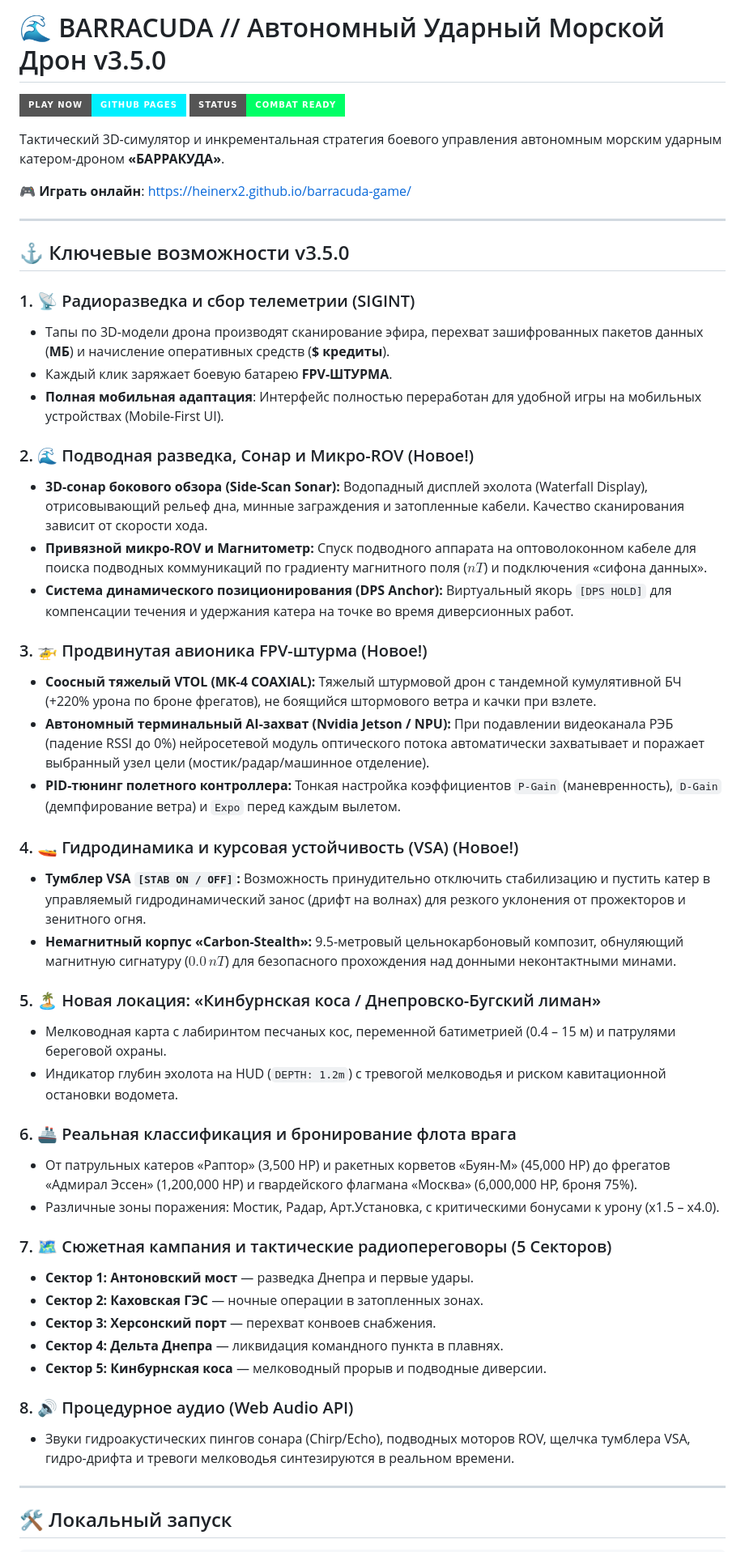
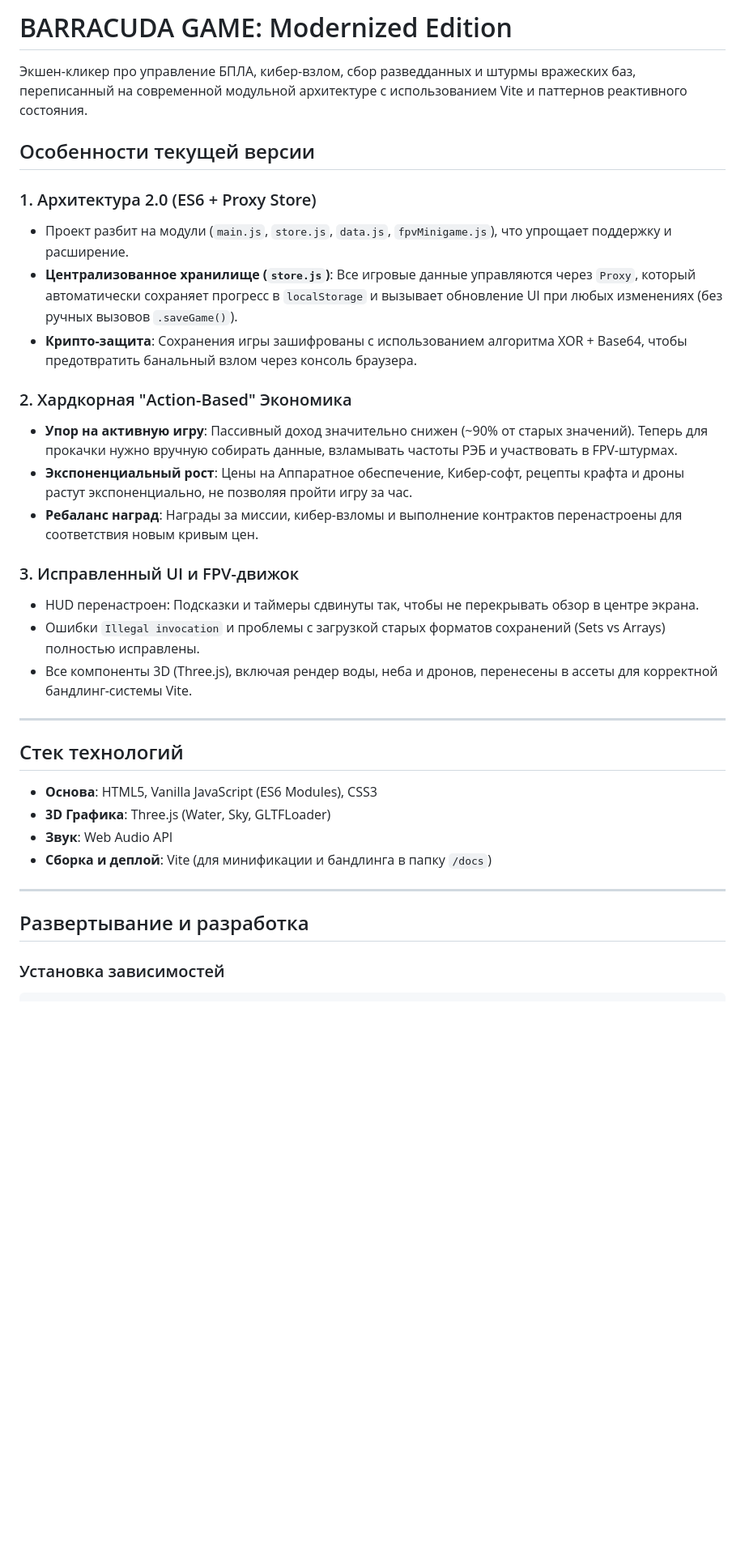
Before and after one commit to HeineRx2/barracuda-game, a Markdown page: README.md, the part around one of its changes. Shown at 81% size. GitHub-like rendering; badges without logos; blank space fills up the shorter version.

Commit message:
docs: update README with new architecture and vite build instructions

````diff
--- a/README.md
+++ b/README.md
@@ -1,55 +1,36 @@
-# 🌊 BARRACUDA // Автономный Ударный Морской Дрон v3.5.0
+# BARRACUDA GAME: Modernized Edition
 
-[![Live Game](https://img.shields.io/badge/Play_Now-GitHub_Pages-00f0ff?style=for-the-badge&logo=github)](https://heinerx2.github.io/barracuda-game/)
-[![Status](https://img.shields.io/badge/Status-Combat_Ready-00ff66?style=for-the-badge)](https://heinerx2.github.io/barracuda-game/)
+Экшен-кликер про управление БПЛА, кибер-взлом, сбор разведданных и штурмы вражеских баз, переписанный на современной модульной архитектуре с использованием Vite и паттернов реактивного состояния.
 
-Тактический 3D-симулятор и инкрементальная стратегия боевого управления автономным морским ударным катером-дроном **«БАРРАКУДА»**.
+## Особенности текущей версии
 
-🎮 **Играть онлайн**: [https://heinerx2.github.io/barracuda-game/](https://heinerx2.github.io/barracuda-game/)
+### 1. Архитектура 2.0 (ES6 + Proxy Store)
+* Проект разбит на модули (`main.js`, `store.js`, `data.js`, `fpvMinigame.js`), что упрощает поддержку и расширение.
+* **Централизованное хранилище (`store.js`)**: Все игровые данные управляются через `Proxy`, который автоматически сохраняет прогресс в `localStorage` и вызывает обновление UI при любых изменениях (без ручных вызовов `.saveGame()`).
+* **Крипто-защита**: Сохранения игры зашифрованы с использованием алгоритма XOR + Base64, чтобы предотвратить банальный взлом через консоль браузера.
+
+### 2. Хардкорная "Action-Based" Экономика
+* **Упор на активную игру**: Пассивный доход значительно снижен (~90% от старых значений). Теперь для прокачки нужно вручную собирать данные, взламывать частоты РЭБ и участвовать в FPV-штурмах.
+* **Экспоненциальный рост**: Цены на Аппаратное обеспечение, Кибер-софт, рецепты крафта и дроны растут экспоненциально, не позволяя пройти игру за час.
+* **Ребаланс наград**: Награды за миссии, кибер-взломы и выполнение контрактов перенастроены для соответствия новым кривым цен.
+
+### 3. Исправленный UI и FPV-движок
+* HUD перенастроен: Подсказки и таймеры сдвинуты так, чтобы не перекрывать обзор в центре экрана.
+* Ошибки `Illegal invocation` и проблемы с загрузкой старых форматов сохранений (Sets vs Arrays) полностью исправлены.
+* Все компоненты 3D (Three.js), включая рендер воды, неба и дронов, перенесены в ассеты для корректной бандлинг-системы Vite.
 
 ---
 
-## ⚓ Ключевые возможности v3.5.0
+## Стек технологий
 
-### 1. 📡 Радиоразведка и сбор телеметрии (SIGINT)
-* Тапы по 3D-модели дрона производят сканирование эфира, перехват зашифрованных пакетов данных (**МБ**) и начисление оперативных средств (**$ кредиты**).
-* Каждый клик заряжает боевую батарею **FPV-ШТУРМА**.
-* **Полная мобильная адаптация**: Интерфейс полностью переработан для удобной игры на мобильных устройствах (Mobile-First UI).
-
-### 2. 🌊 Подводная разведка, Сонар и Микро-ROV (Новое!)
-* **3D-сонар бокового обзора (Side-Scan Sonar):** Водопадный дисплей эхолота (Waterfall Display), отрисовывающий рельеф дна, минные заграждения и затопленные кабели. Качество сканирования зависит от скорости хода.
-* **Привязной микро-ROV и Магнитометр:** Спуск подводного аппарата на оптоволоконном кабеле для поиска подводных коммуникаций по градиенту магнитного поля ($nT$) и подключения «сифона данных».
-* **Система динамического позиционирования (DPS Anchor):** Виртуальный якорь `[DPS HOLD]` для компенсации течения и удержания катера на точке во время диверсионных работ.
-
-### 3. 🚁 Продвинутая авионика FPV-штурма (Новое!)
-* **Соосный тяжелый VTOL (MK-4 COAXIAL):** Тяжелый штурмовой дрон с тандемной кумулятивной БЧ (+220% урона по броне фрегатов), не боящийся штормового ветра и качки при взлете.
-* **Автономный терминальный AI-захват (Nvidia Jetson / NPU):** При подавлении видеоканала РЭБ (падение RSSI до 0%) нейросетевой модуль оптического потока автоматически захватывает и поражает выбранный узел цели (мостик/радар/машинное отделение).
-* **PID-тюнинг полетного контроллера:** Тонкая настройка коэффициентов `P-Gain` (маневренность), `D-Gain` (демпфирование ветра) и `Expo` перед каждым вылетом.
-
-### 4. 🚤 Гидродинамика и курсовая устойчивость (VSA) (Новое!)
-* **Тумблер VSA `[STAB ON / OFF]`:** Возможность принудительно отключить стабилизацию и пустить катер в управляемый гидродинамический занос (дрифт на волнах) для резкого уклонения от прожекторов и зенитного огня.
-* **Немагнитный корпус «Carbon-Stealth»:** 9.5-метровый цельнокарбоновый композит, обнуляющий магнитную сигнатуру ($0.0\,nT$) для безопасного прохождения над донными неконтактными минами.
-
-### 5. 🏝️ Новая локация: «Кинбурнская коса / Днепровско-Бугский лиман»
-* Мелководная карта с лабиринтом песчаных кос, переменной батиметрией (0.4 – 15 м) и патрулями береговой охраны.
-* Индикатор глубин эхолота на HUD (`DEPTH: 1.2m`) с тревогой мелководья и риском кавитационной остановки водомета.
-
-### 6. 🚢 Реальная классификация и бронирование флота врага
-* От патрульных катеров «Раптор» (3,500 HP) и ракетных корветов «Буян-М» (45,000 HP) до фрегатов «Адмирал Эссен» (1,200,000 HP) и гвардейского флагмана «Москва» (6,000,000 HP, броня 75%).
-* Различные зоны поражения: Мостик, Радар, Арт.Установка, с критическими бонусами к урону (x1.5 – x4.0).
-
-### 7. 🗺️ Сюжетная кампания и тактические радиопереговоры (5 Секторов)
-* **Сектор 1: Антоновский мост** — разведка Днепра и первые удары.
-* **Сектор 2: Каховская ГЭС** — ночные операции в затопленных зонах.
-* **Сектор 3: Херсонский порт** — перехват конвоев снабжения.
-* **Сектор 4: Дельта Днепра** — ликвидация командного пункта в плавнях.
-* **Сектор 5: Кинбурнская коса** — мелководный прорыв и подводные диверсии.
-
-### 8. 🔊 Процедурное аудио (Web Audio API)
-* Звуки гидроакустических пингов сонара (Chirp/Echo), подводных моторов ROV, щелчка тумблера VSA, гидро-дрифта и тревоги мелководья синтезируются в реальном времени.
+* **Основа**: HTML5, Vanilla JavaScript (ES6 Modules), CSS3
+* **3D Графика**: Three.js (Water, Sky, GLTFLoader)
+* **Звук**: Web Audio API
+* **Сборка и деплой**: Vite (для минификации и бандлинга в папку `/docs`)
 
 ---
 
-## 🛠️ Локальный запуск
+## Развертывание и разработка
 
+### Установка зависимостей
 ```bash
````
Also changed, not shown: other parts of README.md (+29 -19 lines).
